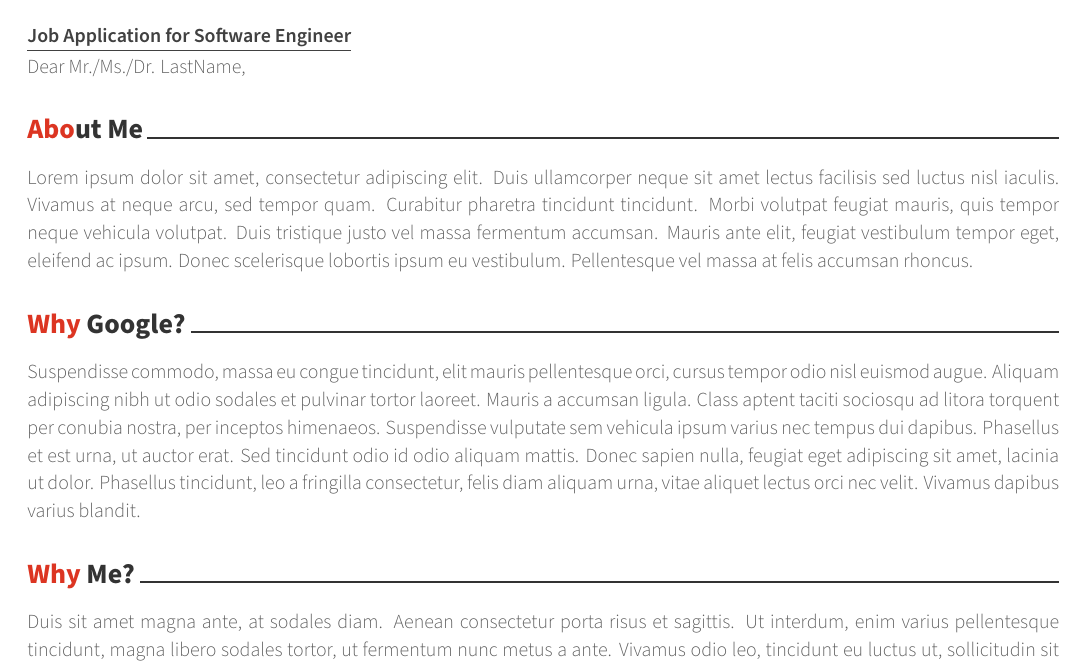
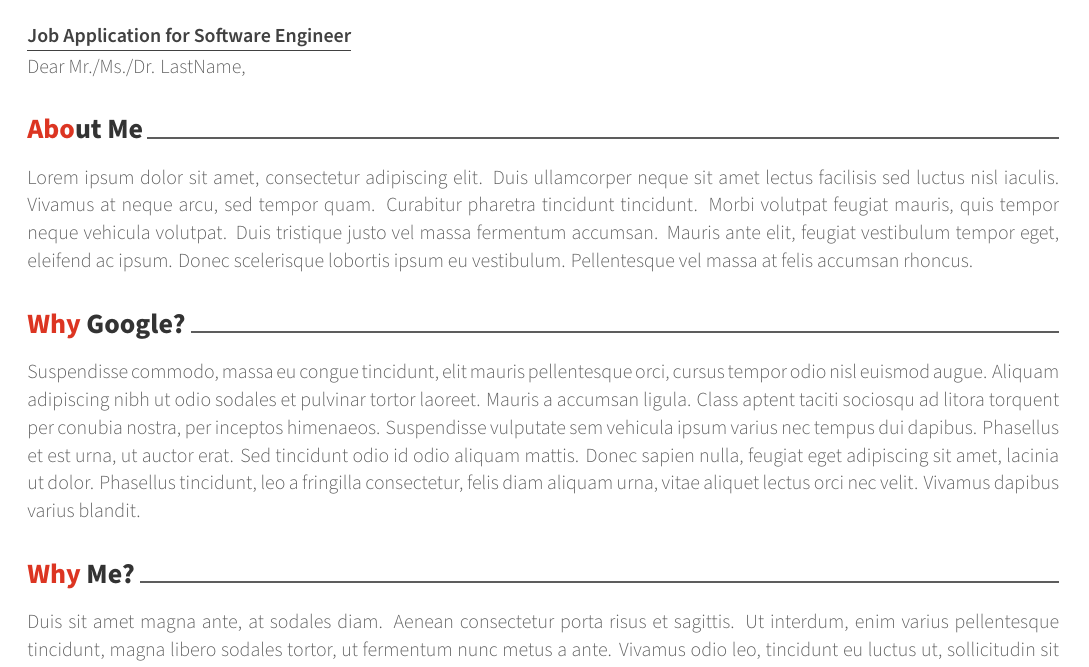
Before and after one commit to posquit0/Awesome-CV, a LaTeX CV (examples/coverletter.tex, which reads awesome-cv.cls): part of the page, cut so that both start at the same text. Compiled offline with XeLaTeX.

Commit message:
Add own color for deviders

```diff
--- a/awesome-cv.cls
+++ b/awesome-cv.cls
@@ -136,6 +136,7 @@
 \colorlet{text}{darkgray}
 \colorlet{graytext}{gray}
 \colorlet{lighttext}{lightgray}
+\colorlet{sectiondivider}{gray}
 % Awesome colors
 \definecolor{awesome-emerald}{HTML}{00A388}
 \definecolor{awesome-skyblue}{HTML}{0395DE}
@@ -625,7 +626,7 @@
   \vspace{\acvSectionTopSkip}
   \sectionstyle{#1}
   \phantomsection
-  \color{text}\vhrulefill{0.9pt}
+  \color{sectiondivider}\vhrulefill{0.9pt}
 }
 
 % Define a subsection for CV
@@ -758,7 +759,7 @@
   \par\addvspace{2.5ex}
   \phantomsection{}
   \lettersectionstyle{#1}
-  \color{text}\vhrulefill{0.9pt}
+  \color{sectiondivider}\vhrulefill{0.9pt}
   \par\nobreak\addvspace{0.4ex}
   \lettertextstyle
 }
```
Also changed, not shown: examples/coverletter.tex (+1 -0 lines), examples/cv.tex (+1 -0 lines), examples/resume.tex (+1 -0 lines).
